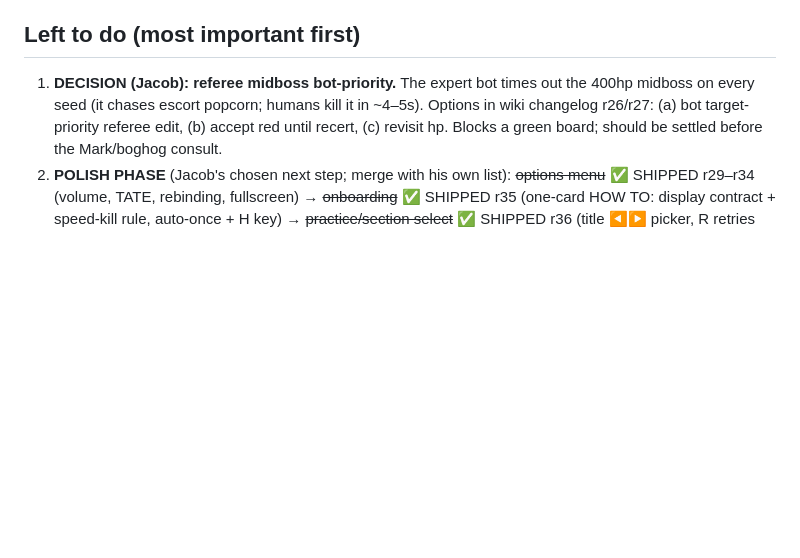
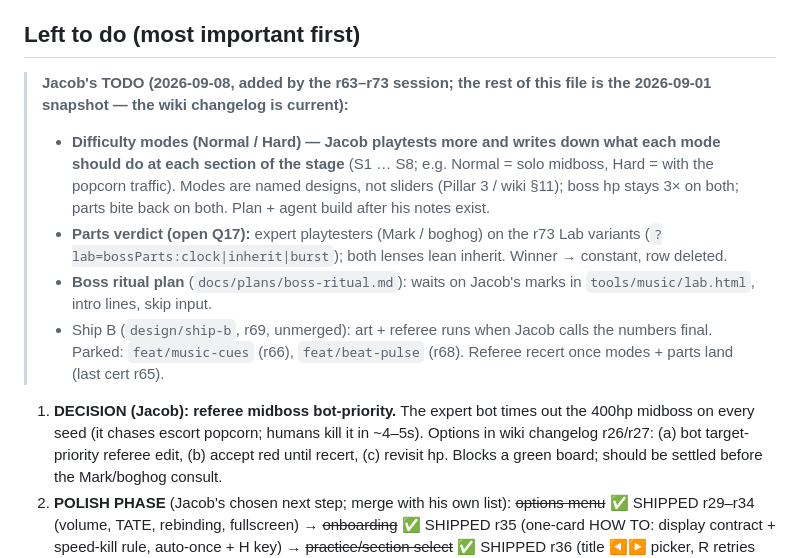
Before and after one commit to jacobv25/speedhell, a Markdown page: HANDOFF.md, the part around the change. GitHub-like rendering; blank space fills up the shorter version.

Commit message:
HANDOFF: Jacob's TODO block (modes playtest notes per section, parts verdict, boss ritual inputs, Ship B, parked branches, recert)
Co-Authored-By: Claude Fable 5.1 <noreply@anthropic.com>
Claude-Session: https://claude.ai/code/session_01X7MaUweMGo7Xpk99TQjjen

```diff
--- a/HANDOFF.md
+++ b/HANDOFF.md
@@ -47,6 +47,23 @@ first — they are the deep record; this file is the quick resume.*
   asap as game #1; game #2 = Trojan shmup.
 
 ## Left to do (most important first)
+
+> **Jacob's TODO (2026-09-08, added by the r63–r73 session; the rest of this
+> file is the 2026-09-01 snapshot — the wiki changelog is current):**
+> - **Difficulty modes (Normal / Hard) — Jacob playtests more and writes down
+>   what each mode should do at each section of the stage** (S1 … S8; e.g.
+>   Normal = solo midboss, Hard = with the popcorn traffic). Modes are named
+>   designs, not sliders (Pillar 3 / wiki §11); boss hp stays 3× on both;
+>   parts bite back on both. Plan + agent build after his notes exist.
+> - **Parts verdict (open Q17):** expert playtesters (Mark / boghog) on the
+>   r73 Lab variants (`?lab=bossParts:clock|inherit|burst`); both lenses lean
+>   inherit. Winner → constant, row deleted.
+> - **Boss ritual plan** (`docs/plans/boss-ritual.md`): waits on Jacob's marks
+>   in `tools/music/lab.html`, intro lines, skip input.
+> - Ship B (`design/ship-b`, r69, unmerged): art + referee runs when Jacob
+>   calls the numbers final. Parked: `feat/music-cues` (r66), `feat/beat-pulse`
+>   (r68). Referee recert once modes + parts land (last cert r65).
+
 
 1. **DECISION (Jacob): referee midboss bot-priority.** The expert bot times
    out the 400hp midboss on every seed (it chases escort popcorn; humans kill
```
